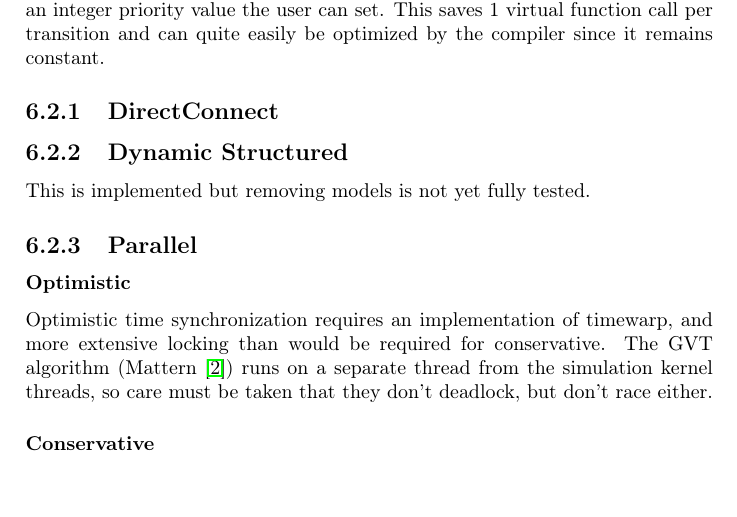
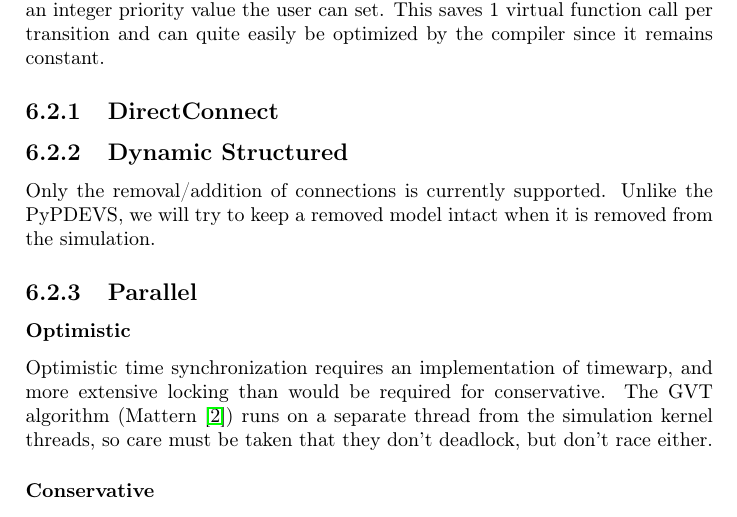
Before and after one commit to bencardoen/devs-ex-machina, a LaTeX thesis (manual/projectrapport.tex): part of page 14 of 19, cut so that both start at the same text. Compiled offline with pdfLaTeX.

Commit message:
* added very minimal explanation for dynamic structured to project report functional requirements

```diff
--- a/manual/projectrapport.tex
+++ b/manual/projectrapport.tex
@@ -148,8 +148,7 @@ The single core implementations follow exactly the runtime behaviour shown by th
 \subsection{DirectConnect}
 %TODO Stijn/Matthijs Directconnect : what is rootmodel, only atomics in core.
 \subsection{Dynamic Structured}
-This is implemented but removing models is not yet fully tested.
-%TODO Stijn
+Only the removal/addition of connections is currently supported. Unlike the PyPDEVS, we will try to keep a removed model intact when it is removed from the simulation.
 \subsection{Parallel}
 \subsubsection{Optimistic}
 Optimistic time synchronization requires an implementation of timewarp, and more extensive locking than would be required for conservative. The GVT algorithm (Mattern \cite{Mattern}) runs on a separate thread from the simulation kernel threads, so care must be taken that they don't deadlock, but don't race either.
```
